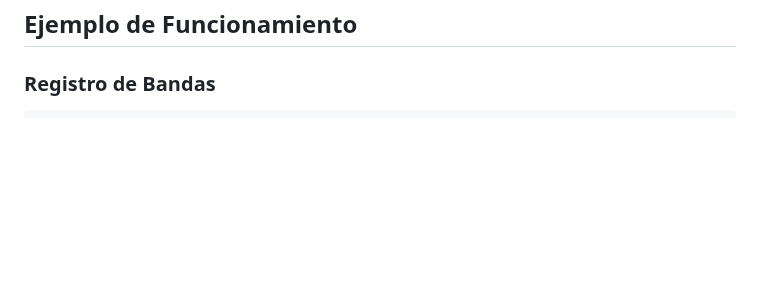
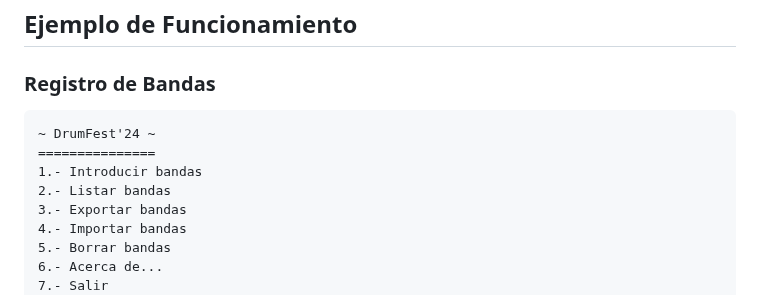
Before and after one commit to rodrigomardel/drum-fest-MVC, a Markdown page: README.md, the part around the change. Rendered like a GitHub page; blank space fills up the shorter version.

````diff
--- a/README.md
+++ b/README.md
@@ -18,6 +18,15 @@ La solución implementa el patrón de diseño **Modelo-Vista-Controlador**, gara
 ### Registro de Bandas
 
 ```plaintext
+~ DrumFest'24 ~
+===============
+1.- Introducir bandas
+2.- Listar bandas
+3.- Exportar bandas
+4.- Importar bandas
+5.- Borrar bandas
+6.- Acerca de...
+7.- Salir
 Seleccione la opción deseada:
 1
 Introduzca la banda deseada:
````
